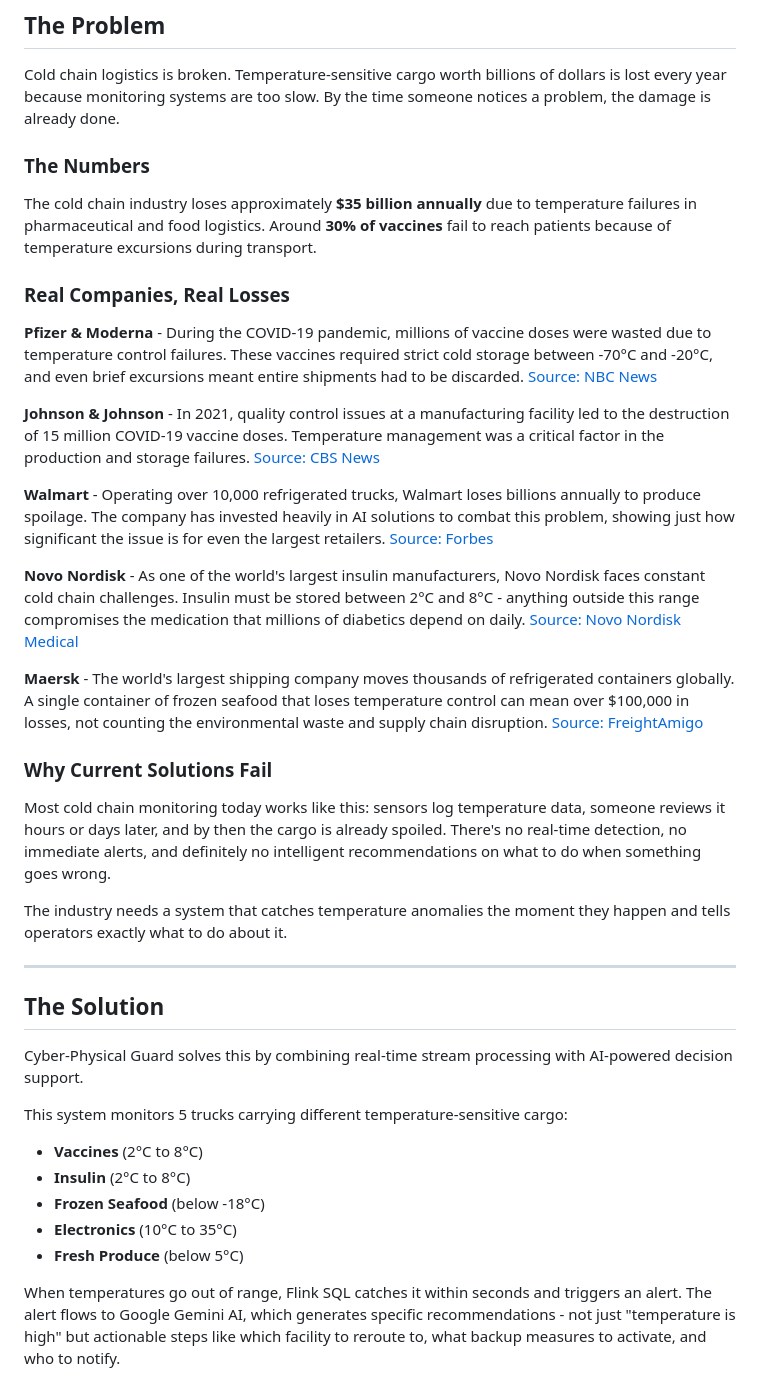
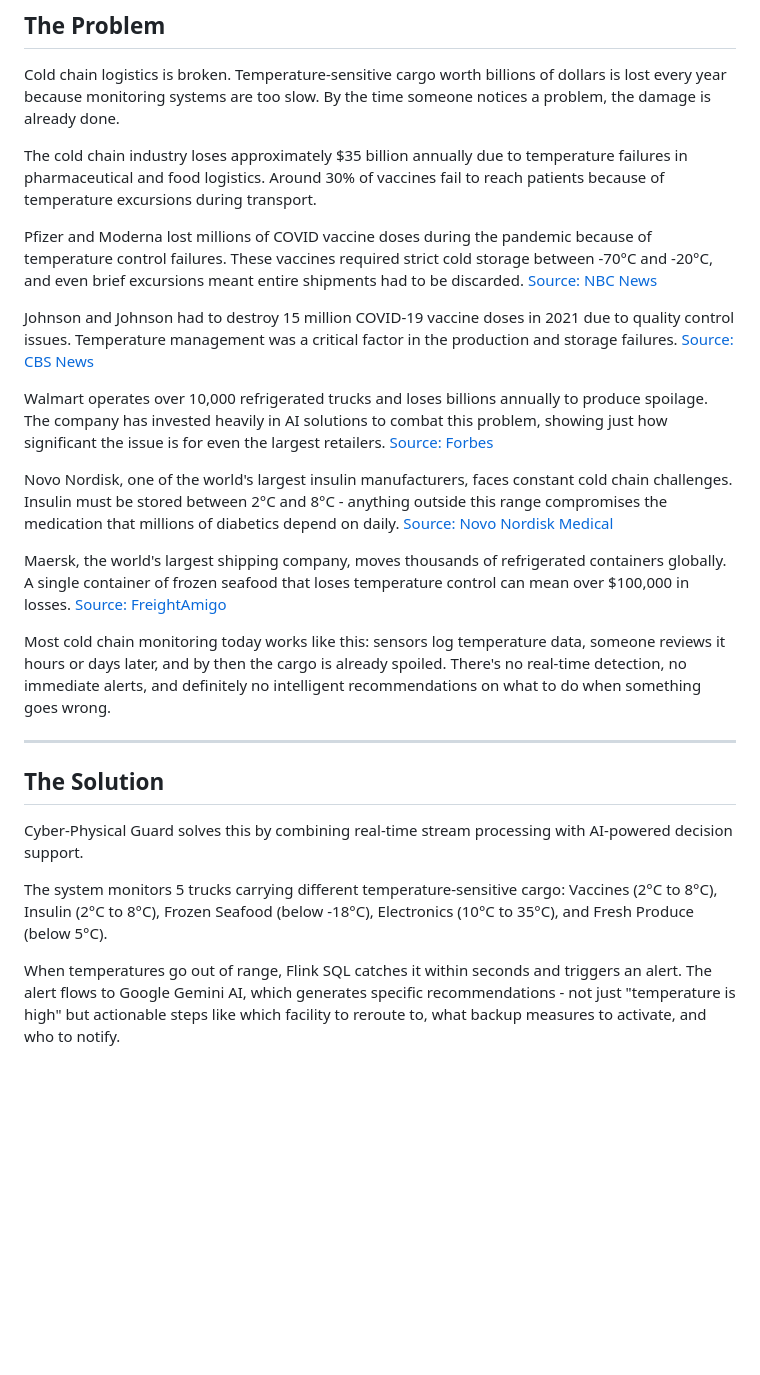
Before and after one commit to Asjad-Shah/cyber-physical-guard, a Markdown page: README.md, the part around one of its changes. GitHub-like rendering; blank space fills up the shorter version.

```diff
--- a/README.md
+++ b/README.md
@@ -10,32 +10,24 @@ Built for the Confluent Challenge at Google Cloud Hackathon 2024.
 
 Cold chain logistics is broken. Temperature-sensitive cargo worth billions of dollars is lost every year because monitoring systems are too slow. By the time someone notices a problem, the damage is already done.
 
-### The Numbers
+The cold chain industry loses approximately $35 billion annually due to temperature failures in pharmaceutical and food logistics. Around 30% of vaccines fail to reach patients because of temperature excursions during transport.
 
-The cold chain industry loses approximately **$35 billion annually** due to temperature failures in pharmaceutical and food logistics. Around **30% of vaccines** fail to reach patients because of temperature excursions during transport.
-
-### Real Companies, Real Losses
-
-**Pfizer & Moderna** - During the COVID-19 pandemic, millions of vaccine doses were wasted due to temperature control failures. These vaccines required strict cold storage between -70°C and -20°C, and even brief excursions meant entire shipments had to be discarded.
+Pfizer and Moderna lost millions of COVID vaccine doses during the pandemic because of temperature control failures. These vaccines required strict cold storage between -70°C and -20°C, and even brief excursions meant entire shipments had to be discarded.
 [Source: NBC News](https://www.nbcnews.com/news/us-news/covid-vaccine-doses-wasted-rcna31399)
 
-**Johnson & Johnson** - In 2021, quality control issues at a manufacturing facility led to the destruction of 15 million COVID-19 vaccine doses. Temperature management was a critical factor in the production and storage failures.
+Johnson and Johnson had to destroy 15 million COVID-19 vaccine doses in 2021 due to quality control issues. Temperature management was a critical factor in the production and storage failures.
 [Source: CBS News](https://www.cbsnews.com/news/quality-control-issues-force-johnson-johnson-to-scrap-doses-of-covid-19-vaccine/)
 
-**Walmart** - Operating over 10,000 refrigerated trucks, Walmart loses billions annually to produce spoilage. The company has invested heavily in AI solutions to combat this problem, showing just how significant the issue is for even the largest retailers.
+Walmart operates over 10,000 refrigerated trucks and loses billions annually to produce spoilage. The company has invested heavily in AI solutions to combat this problem, showing just how significant the issue is for even the largest retailers.
 [Source: Forbes](https://www.forbes.com/sites/edgarsten/2020/11/04/former-walmart-execs-company-uses-ai-to-battle-billions-in-spoiled-produce/)
 
-**Novo Nordisk** - As one of the world's largest insulin manufacturers, Novo Nordisk faces constant cold chain challenges. Insulin must be stored between 2°C and 8°C - anything outside this range compromises the medication that millions of diabetics depend on daily.
+Novo Nordisk, one of the world's largest insulin manufacturers, faces constant cold chain challenges. Insulin must be stored between 2°C and 8°C - anything outside this range compromises the medication that millions of diabetics depend on daily.
 [Source: Novo Nordisk Medical](https://www.novonordiskmedical.com/product-information/temperature-questions-and-answers.html)
 
-**Maersk** - The world's largest shipping company moves thousands of refrigerated containers globally. A single container of frozen seafood that loses temperature control can mean over $100,000 in losses, not counting the environmental waste and supply chain disruption.
+Maersk, the world's largest shipping company, moves thousands of refrigerated containers globally. A single container of frozen seafood that loses temperature control can mean over $100,000 in losses.
 [Source: FreightAmigo](https://www.freightamigo.com/en/blog/logistics/challenges-in-cold-chain-logistics-for-frozen-foods/)
 
-### Why Current Solutions Fail
-
 Most cold chain monitoring today works like this: sensors log temperature data, someone reviews it hours or days later, and by then the cargo is already spoiled. There's no real-time detection, no immediate alerts, and definitely no intelligent recommendations on what to do when something goes wrong.
-
-The industry needs a system that catches temperature anomalies the moment they happen and tells operators exactly what to do about it.
 
 ---
 
@@ -43,12 +35,7 @@ The industry needs a system that catches temperature anomalies the moment they h
 
 Cyber-Physical Guard solves this by combining real-time stream processing with AI-powered decision support.
 
-This system monitors 5 trucks carrying different temperature-sensitive cargo:
-- **Vaccines** (2°C to 8°C)
-- **Insulin** (2°C to 8°C)
-- **Frozen Seafood** (below -18°C)
-- **Electronics** (10°C to 35°C)
-- **Fresh Produce** (below 5°C)
+The system monitors 5 trucks carrying different temperature-sensitive cargo: Vaccines (2°C to 8°C), Insulin (2°C to 8°C), Frozen Seafood (below -18°C), Electronics (10°C to 35°C), and Fresh Produce (below 5°C).
 
 When temperatures go out of range, Flink SQL catches it within seconds and triggers an alert. The alert flows to Google Gemini AI, which generates specific recommendations - not just "temperature is high" but actionable steps like which facility to reroute to, what backup measures to activate, and who to notify.
 
```
Also changed, not shown: other parts of README.md (+18 -20 lines).
